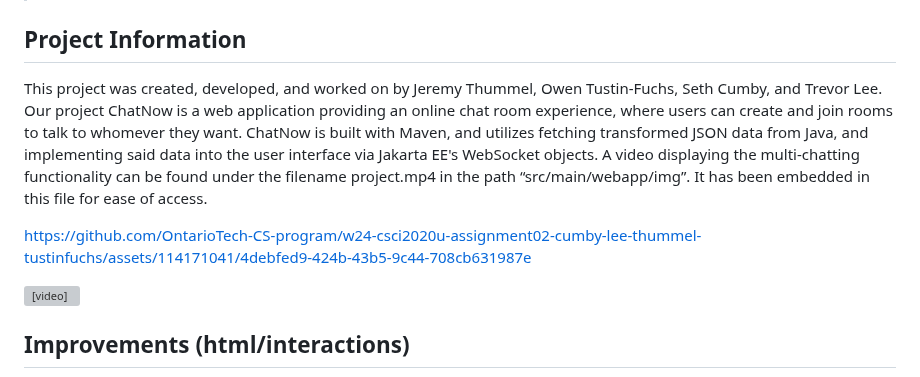
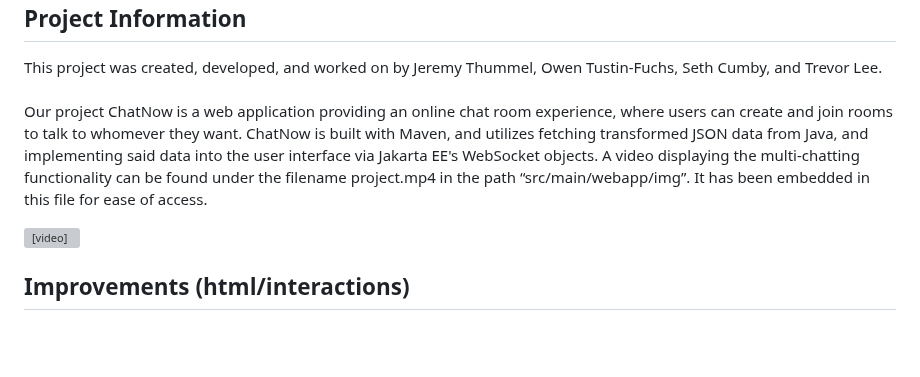
Before and after one commit to JeremyT21/ChatNow_Chat_Room_Platform, a Markdown page: README.md, the part around one of its changes. GitHub-like rendering; blank space fills up the shorter version; grey boxes are pictures that could not be loaded.

Commit message:
Updated README v4

```diff
--- a/README.md
+++ b/README.md
@@ -7,10 +8,8 @@ This project was created, developed, and worked on by Jeremy Thummel, Owen Tusti
 Our project ChatNow is a web application providing an online chat room experience, where users can create and join rooms to talk to whomever they want. ChatNow is built with Maven, and utilizes fetching transformed JSON data from Java, and implementing said data into the user interface via Jakarta EE's WebSocket objects. A video displaying the multi-chatting functionality can be found under the filename project.mp4 in the path “src/main/webapp/img”. It has been embedded in this file for ease of access.
-
-https://github.com/OntarioTech-CS-program/w24-csci2020u-assignment02-cumby-lee-thummel-tustinfuchs/assets/114171041/4debfed9-424b-43b5-9c44-708cb631987e
 
 <video controls>
     <source src="src/main/webapp/img/project.mp4">
-    Your browser does not support the video tag
+    The current browser does not support the video.
 </video>
 
 ## **Improvements (html/interactions)**
```
Also changed, not shown: other parts of README.md (+1 -0 lines).
